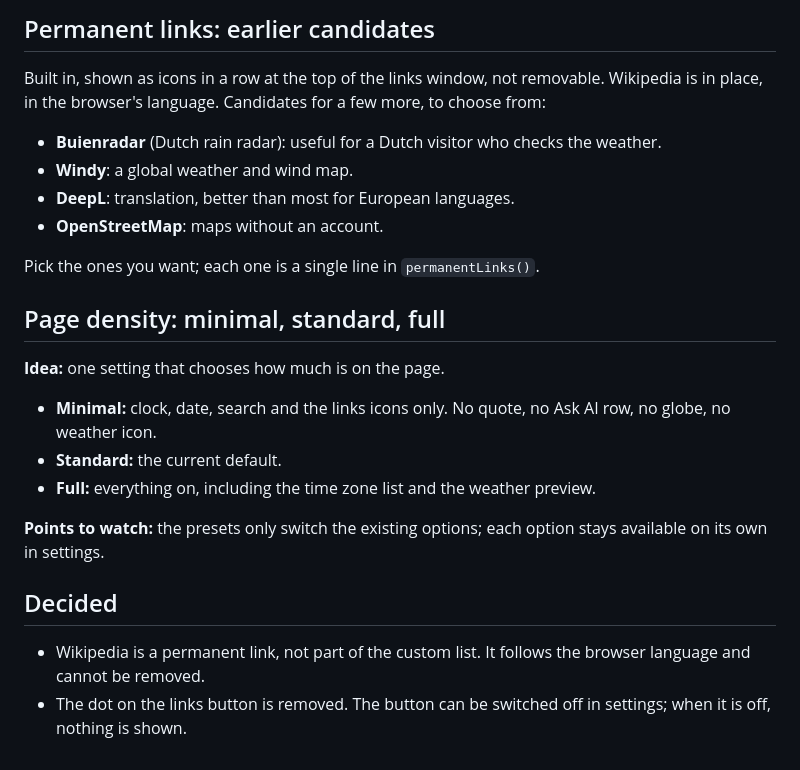
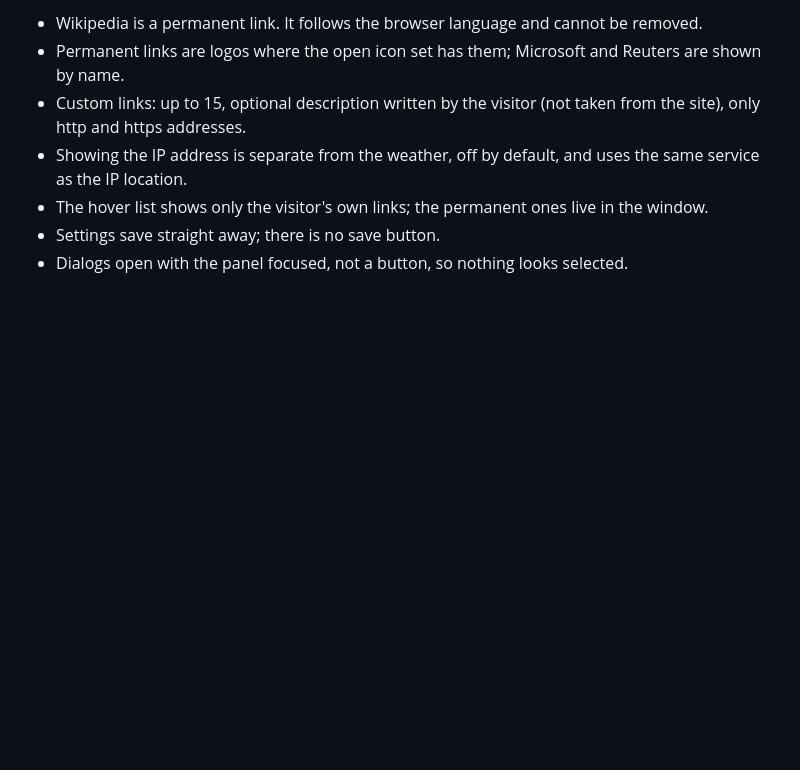
Before and after one commit to Drallas/Minimal-StartPage, a Markdown page: PLANNED.md, the part around one of its changes. Rendered like a GitHub page; blank space fills up the shorter version.

```diff
--- a/PLANNED.md
+++ b/PLANNED.md
@@ -114,25 +48,7 @@ Wikipedia, Google, Apple, Facebook, X, Instagram and Deutsche Welle are in the r
-## Permanent links: earlier candidates
-
-Built in, shown as icons in a row at the top of the links window, not removable. Wikipedia is in place, in the browser's language. Candidates for a few more, to choose from:
-
-- **Buienradar** (Dutch rain radar): useful for a Dutch visitor who checks the weather.
-- **Windy**: a global weather and wind map.
-- **DeepL**: translation, better than most for European languages.
-- **OpenStreetMap**: maps without an account.
-
-Pick the ones you want; each one is a single line in `permanentLinks()`.
-
-## Page density: minimal, standard, full
-
-**Idea:** one setting that chooses how much is on the page.
-
-- **Minimal:** clock, date, search and the links icons only. No quote, no Ask AI row, no globe, no weather icon.
-- **Standard:** the current default.
-- **Full:** everything on, including the time zone list and the weather preview.
-
-**Points to watch:** the presets only switch the existing options; each option stays available on its own in settings.
-
-## Decided
-
-- Wikipedia is a permanent link, not part of the custom list. It follows the browser language and cannot be removed.
-- The dot on the links button is removed. The button can be switched off in settings; when it is off, nothing is shown.
+- Wikipedia is a permanent link. It follows the browser language and cannot be removed.
+- Permanent links are logos where the open icon set has them; Microsoft and Reuters are shown by name.
+- Custom links: up to 15, optional description written by the visitor (not taken from the site), only http and https addresses.
+- Showing the IP address is separate from the weather, off by default, and uses the same service as the IP location.
+- The hover list shows only the visitor's own links; the permanent ones live in the window.
+- Settings save straight away; there is no save button.
+- Dialogs open with the panel focused, not a button, so nothing looks selected.
```
Also changed, not shown: other parts of PLANNED.md (+27 -93 lines).
